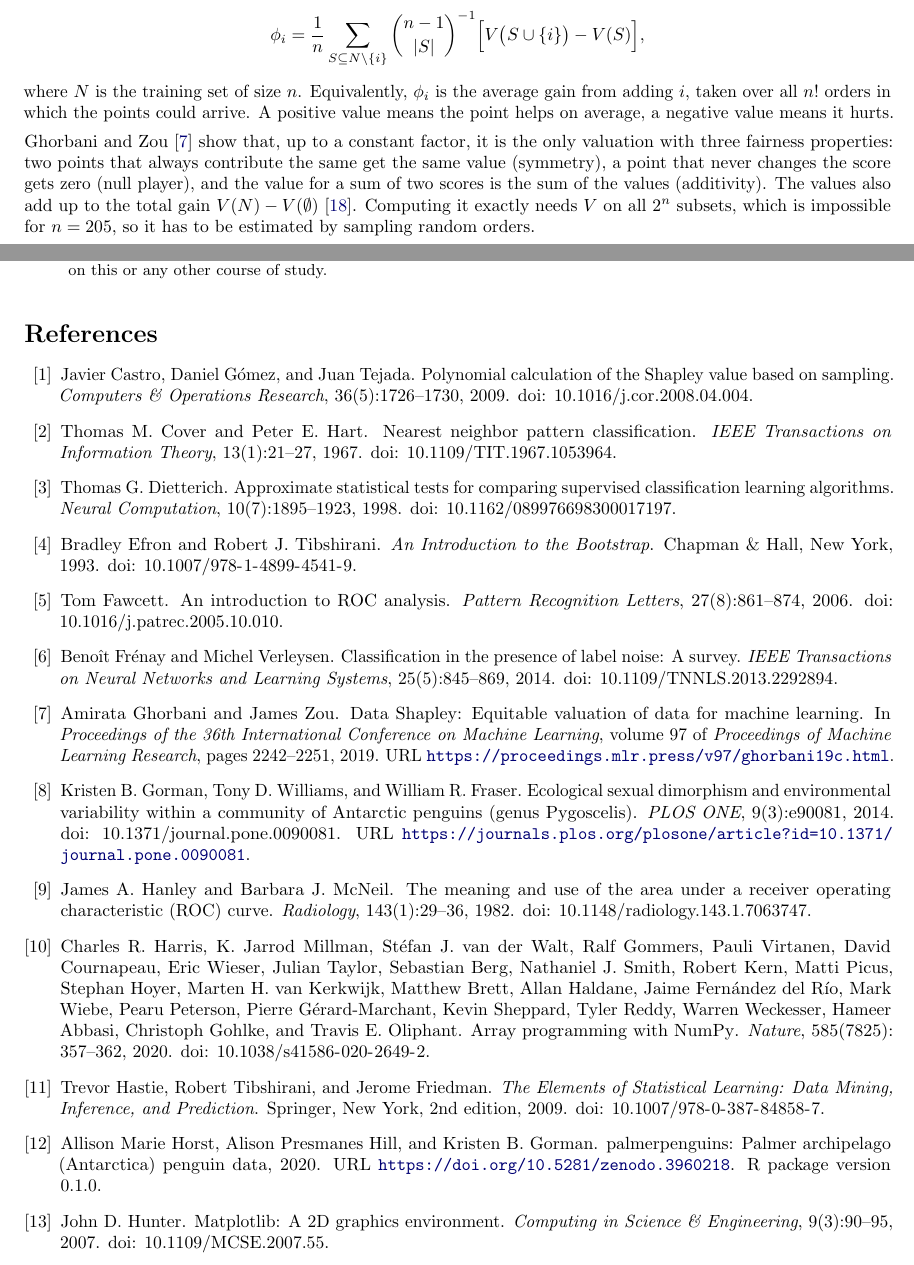
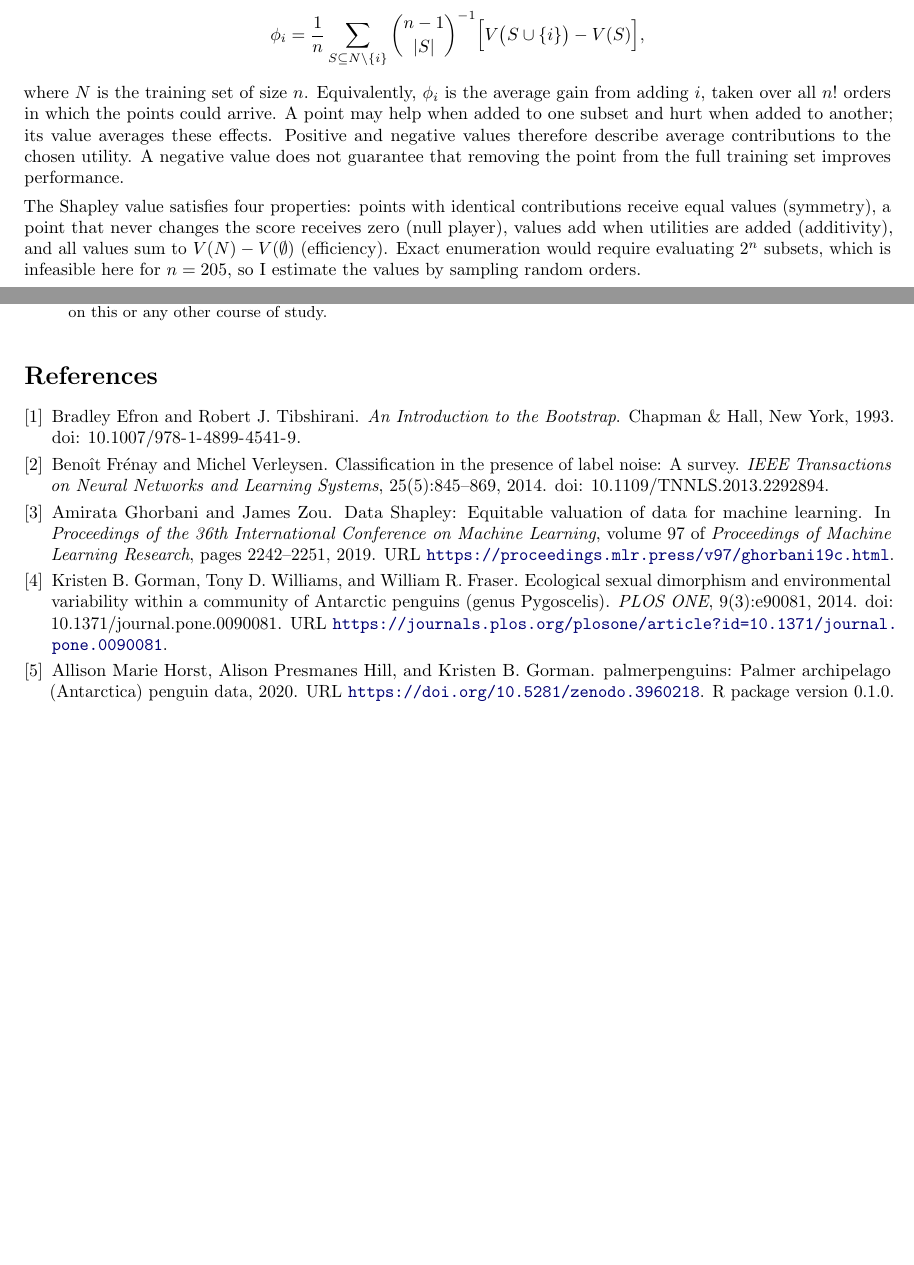
Before and after one commit to Dianaamrn/Data-Shapely-ML, a LaTeX document (report/main.tex, which reads report/references.bib): two parts of pages 1 and 9 of 10 before the commit and two parts of pages 1 and 9 of 9 after it, joined at a grey line, cut so that both start at the same text, the shorter picture padded with empty space. Compiled offline with pdfLaTeX.

Commit message:
Fix report wording, citations and diagram

```diff
--- a/report/main.tex
+++ b/report/main.tex
@@ -46,7 +46,7 @@ A model is usually judged as a whole, by its accuracy or loss. Data Shapley \cit
 \[
 \phi_i=\frac{1}{n}\sum_{S\subseteq N\setminus\{i\}}\binom{n-1}{|S|}^{-1}\Big[V\big(S\cup\{i\}\big)-V(S)\Big],
 \]
-where $N$ is the training set of size $n$. Equivalently, $\phi_i$ is the average gain from adding $i$, taken over all $n!$ orders in which the points could arrive. A positive value means the point helps on average, a negative value means it hurts.
+where $N$ is the training set of size $n$. Equivalently, $\phi_i$ is the average gain from adding $i$, taken over all $n!$ orders in which the points could arrive. A point may help when added to one subset and hurt when added to another; its value averages these effects. Positive and negative values therefore describe average contributions to the chosen utility. A negative value does not guarantee that removing the point from the full training set improves performance.
 
-\citet{ghorbani2019} show that, up to a constant factor, it is the only valuation with three fairness properties: two points that always contribute the same get the same value (symmetry), a point that never changes the score gets zero (null player), and the value for a sum of two scores is the sum of the values (additivity). The values also add up to the total gain $V(N)-V(\emptyset)$ \citep{shapley1953}. Computing it exactly needs $V$ on all $2^n$ subsets, which is impossible for $n=205$, so it has to be estimated by sampling random orders.
+The Shapley value satisfies four properties: points with identical contributions receive equal values (symmetry), a point that never changes the score receives zero (null player), values add when utilities are added (additivity), and all values sum to $V(N)-V(\emptyset)$ (efficiency). Exact enumeration would require evaluating $2^n$ subsets, which is infeasible here for $n=205$, so I estimate the values by sampling random orders.
 
--- a/report/references.bib
+++ b/report/references.bib
@@ -19,17 +19,6 @@
   year = {2019},
   doi = {10.14778/3342263.3342637},
   url = {https://www.vldb.org/pvldb/vol12/p1610-jia.pdf}
-}
-
-@article{castro2009,
-  author = {Castro, Javier and G{\'o}mez, Daniel and Tejada, Juan},
-  title = {Polynomial Calculation of the {Shapley} Value Based on Sampling},
-  journal = {Computers \& Operations Research},
-  volume = {36},
-  number = {5},
-  pages = {1726--1730},
-  year = {2009},
-  doi = {10.1016/j.cor.2008.04.004}
 }
 
 @misc{maleki2013,
@@ -76,21 +65,3 @@
   year = {1953}
 }
 
-@article{cover1967,
-  author = {Cover, Thomas M. and Hart, Peter E.},
-  title = {Nearest Neighbor Pattern Classification},
-  journal = {IEEE Transactions on Information Theory},
-  volume = {13},
-  number = {1},
-  pages = {21--27},
-  year = {1967},
-  doi = {10.1109/TIT.1967.1053964}
-}
-
-@book{hastie2009,
-  author = {Hastie, Trevor and Tibshirani, Robert and Friedman, Jerome},
-  title = {The Elements of Statistical Learning: Data Mining, Inference, and Prediction},
-  edition = {2nd},
-  publisher = {Springer},
-  address = {New York},
-  year = {2009},
@@ -104,8 +68,3 @@
-  volume = {2},
-  pages = {1137--1143},
-  year = {1995}
-}
-
 @article{frenay2014,
   author = {Fr{\'e}nay, Beno{\^\i}t and Verleysen, Michel},
   title = {Classification in the Presence of Label Noise: A Survey},
@@ -126,17 +85,6 @@
   doi = {10.1007/978-1-4899-4541-9}
 }
 
-@article{dietterich1998,
-  author = {Dietterich, Thomas G.},
-  title = {Approximate Statistical Tests for Comparing Supervised Classification Learning Algorithms},
-  journal = {Neural Computation},
-  volume = {10},
-  number = {7},
-  pages = {1895--1923},
-  year = {1998},
-  doi = {10.1162/089976698300017197}
-}
-
 @article{nadeau2003,
   author = {Nadeau, Claude and Bengio, Yoshua},
   title = {Inference for the Generalization Error},
@@ -147,27 +95,3 @@
   year = {2003},
   doi = {10.1023/A:1024068626366}
 }
-
-@article{hanley1982,
-  author = {Hanley, James A. and McNeil, Barbara J.},
-  title = {The Meaning and Use of the Area under a Receiver Operating Characteristic ({ROC}) Curve},
-  journal = {Radiology},
-  volume = {143},
-  number = {1},
-  pages = {29--36},
-  year = {1982},
-  doi = {10.1148/radiology.143.1.7063747}
-}
-
-@article{fawcett2006,
-  author = {Fawcett, Tom},
-  title = {An Introduction to {ROC} Analysis},
-  journal = {Pattern Recognition Letters},
-  volume = {27},
-  number = {8},
-  pages = {861--874},
-  year = {2006},
-  doi = {10.1016/j.patrec.2005.10.010}
-}
-
-@article{spearman1904,
@@ -184,21 +97,0 @@
-@article{harris2020,
-  author = {Harris, Charles R. and Millman, K. Jarrod and van der Walt, St{\'e}fan J. and Gommers, Ralf and Virtanen, Pauli and Cournapeau, David and Wieser, Eric and Taylor, Julian and Berg, Sebastian and Smith, Nathaniel J. and Kern, Robert and Picus, Matti and Hoyer, Stephan and van Kerkwijk, Marten H. and Brett, Matthew and Haldane, Allan and Fern{\'a}ndez del R{\'i}o, Jaime and Wiebe, Mark and Peterson, Pearu and G{\'e}rard-Marchant, Pierre and Sheppard, Kevin and Reddy, Tyler and Weckesser, Warren and Abbasi, Hameer and Gohlke, Christoph and Oliphant, Travis E.},
-  title = {Array Programming with {NumPy}},
-  journal = {Nature},
-  volume = {585},
-  number = {7825},
-  pages = {357--362},
-  year = {2020},
-  doi = {10.1038/s41586-020-2649-2}
-}
-
-@article{hunter2007,
-  author = {Hunter, John D.},
-  title = {Matplotlib: A {2D} Graphics Environment},
-  journal = {Computing in Science \& Engineering},
-  volume = {9},
-  number = {3},
-  pages = {90--95},
-  year = {2007},
-  doi = {10.1109/MCSE.2007.55}
-}
```
Also changed, not shown: report/Report.pdf, report/flowchart.pdf, report/main.tex (59 more changed lines), report/references.bib (17 more changed lines), 1 other file.
